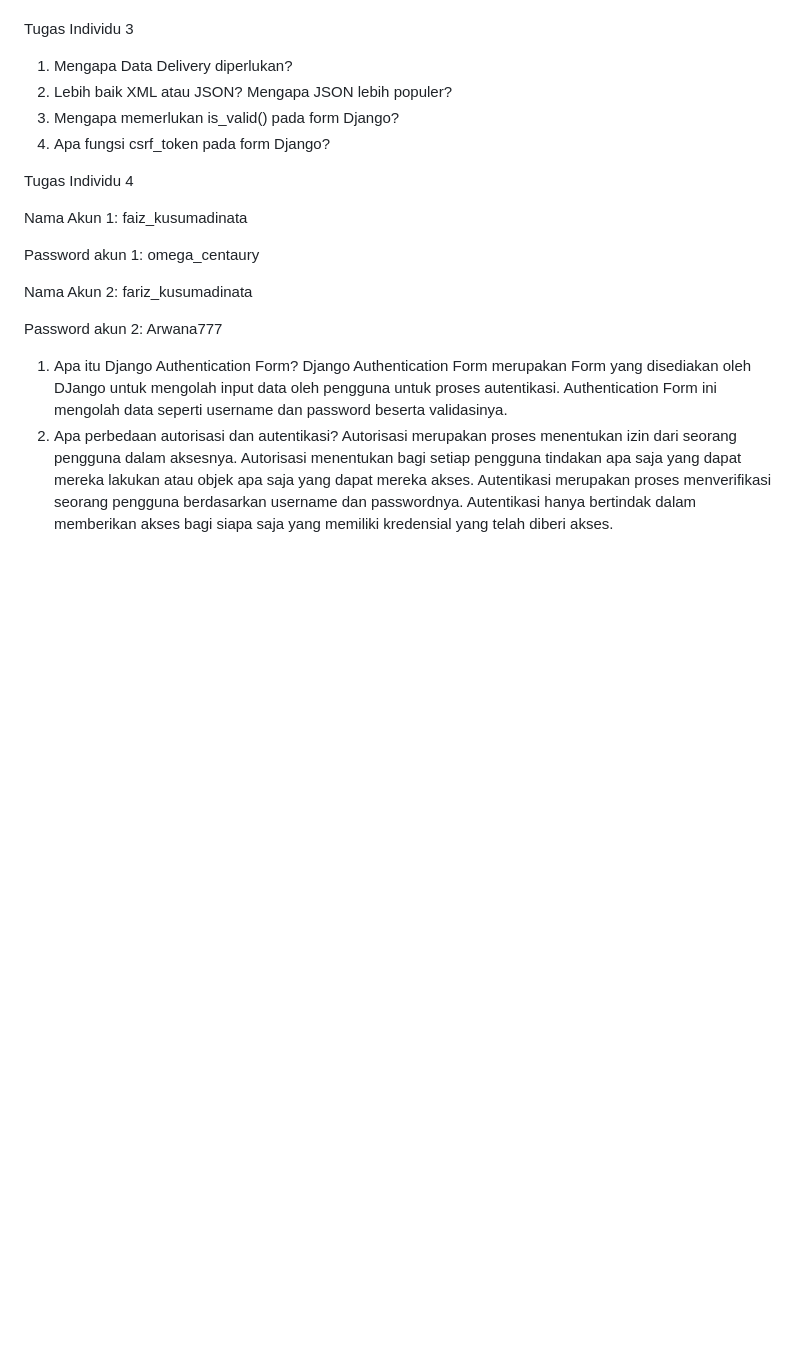
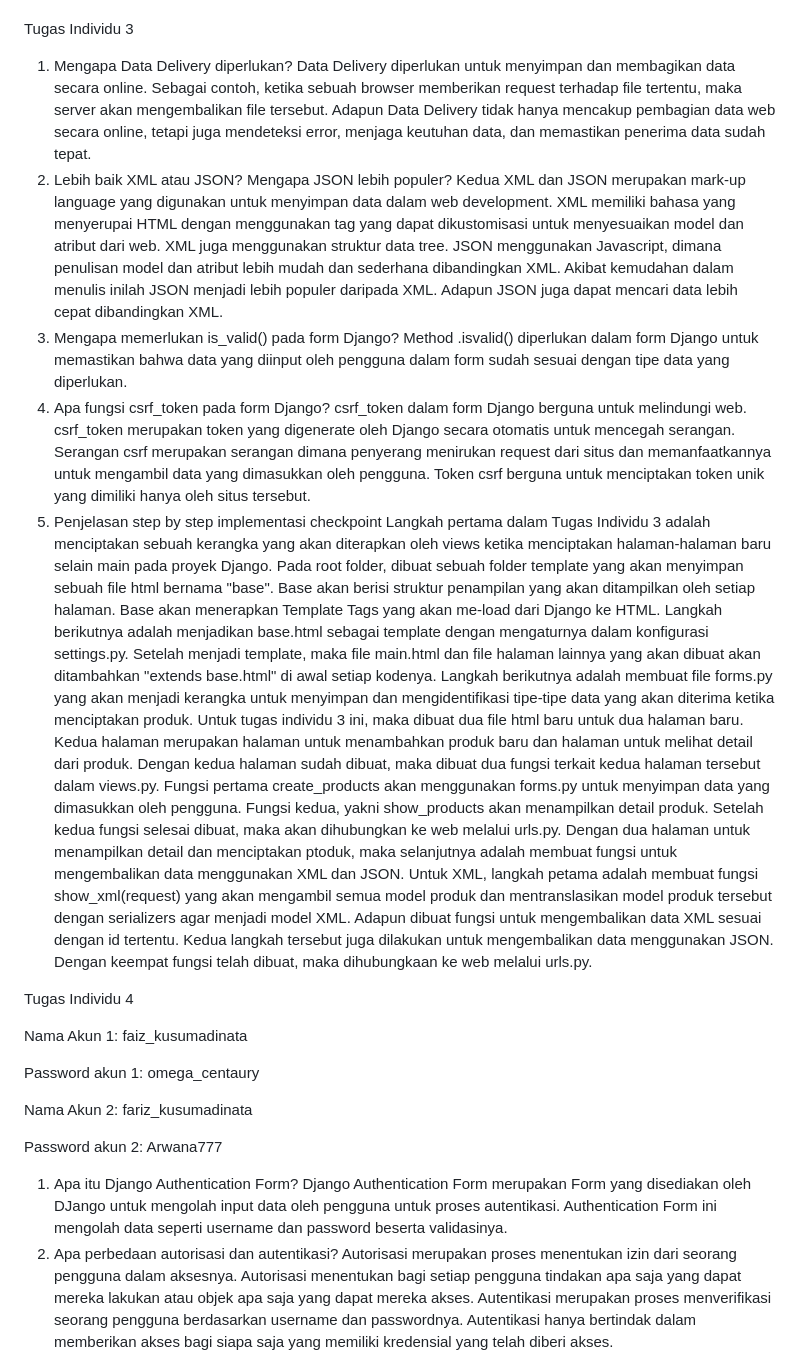
Before and after one commit to FaizKusumadinata/Kapuas-Sportswear, a Markdown page: README.md, the part around the change. GitHub-like rendering; blank space fills up the shorter version.

```diff
--- a/README.md
+++ b/README.md
@@ -25,9 +25,17 @@ Tugas Individu 2
 
 Tugas Individu 3
 1. Mengapa Data Delivery diperlukan?
+   Data Delivery diperlukan untuk menyimpan dan membagikan data secara online. Sebagai contoh, ketika sebuah browser memberikan request terhadap file tertentu, maka server akan mengembalikan file tersebut. Adapun Data Delivery tidak hanya mencakup pembagian data web secara online, tetapi juga mendeteksi error, menjaga keutuhan data, dan memastikan penerima data sudah tepat.
 2. Lebih baik XML atau JSON? Mengapa JSON lebih populer?
+   Kedua XML dan JSON merupakan mark-up language yang digunakan untuk menyimpan data dalam web development. XML memiliki bahasa yang menyerupai HTML dengan menggunakan tag yang dapat dikustomisasi untuk menyesuaikan model dan atribut dari web. XML juga menggunakan struktur data tree. JSON menggunakan Javascript, dimana penulisan model dan atribut lebih mudah dan sederhana dibandingkan XML. Akibat kemudahan dalam menulis inilah JSON menjadi lebih populer daripada XML. Adapun JSON juga dapat mencari data lebih cepat dibandingkan XML.
 3. Mengapa memerlukan is_valid() pada form Django?
+   Method .isvalid() diperlukan dalam form Django untuk memastikan bahwa data yang diinput oleh pengguna dalam form sudah sesuai dengan tipe data yang diperlukan.
 4. Apa fungsi csrf_token pada form Django?
+   csrf_token dalam form Django berguna untuk melindungi web. csrf_token merupakan token yang digenerate oleh Django secara otomatis untuk mencegah serangan. Serangan csrf merupakan serangan dimana penyerang menirukan request dari situs dan memanfaatkannya untuk mengambil data yang dimasukkan oleh pengguna. Token csrf berguna untuk menciptakan token unik yang dimiliki hanya oleh situs tersebut.
+5. Penjelasan step by step implementasi checkpoint
+   Langkah pertama dalam Tugas Individu 3 adalah menciptakan sebuah kerangka yang akan diterapkan oleh views ketika menciptakan halaman-halaman baru selain main pada proyek Django. Pada root folder, dibuat sebuah folder template yang akan menyimpan sebuah file html bernama "base". Base akan berisi struktur penampilan yang akan ditampilkan oleh setiap halaman. Base akan menerapkan Template Tags yang akan me-load dari Django ke HTML. Langkah berikutnya adalah menjadikan base.html sebagai template dengan mengaturnya dalam konfigurasi settings.py. Setelah menjadi template, maka file main.html dan file halaman lainnya yang akan dibuat akan ditambahkan "extends base.html" di awal setiap kodenya.
+   Langkah berikutnya adalah membuat file forms.py yang akan menjadi kerangka untuk menyimpan dan mengidentifikasi tipe-tipe data yang akan diterima ketika menciptakan produk. Untuk tugas individu 3 ini, maka dibuat dua file html baru untuk dua halaman baru. Kedua halaman merupakan halaman untuk menambahkan produk baru dan halaman untuk melihat detail dari produk. Dengan kedua halaman sudah dibuat, maka dibuat dua fungsi terkait kedua halaman tersebut dalam views.py. Fungsi pertama create_products akan menggunakan forms.py untuk menyimpan data yang dimasukkan oleh pengguna. Fungsi kedua, yakni show_products akan menampilkan detail produk. Setelah kedua fungsi selesai dibuat, maka akan dihubungkan ke web melalui urls.py.
+   Dengan dua halaman untuk menampilkan detail dan menciptakan ptoduk, maka selanjutnya adalah membuat fungsi untuk mengembalikan data menggunakan XML dan JSON. Untuk XML, langkah petama adalah membuat fungsi show_xml(request) yang akan mengambil semua model produk dan mentranslasikan model produk tersebut dengan serializers agar menjadi model XML. Adapun dibuat fungsi untuk mengembalikan data XML sesuai dengan id tertentu. Kedua langkah tersebut juga dilakukan untuk mengembalikan data menggunakan JSON. Dengan keempat fungsi telah dibuat, maka dihubungkaan ke web melalui urls.py.
 
 
 Tugas Individu 4
```
